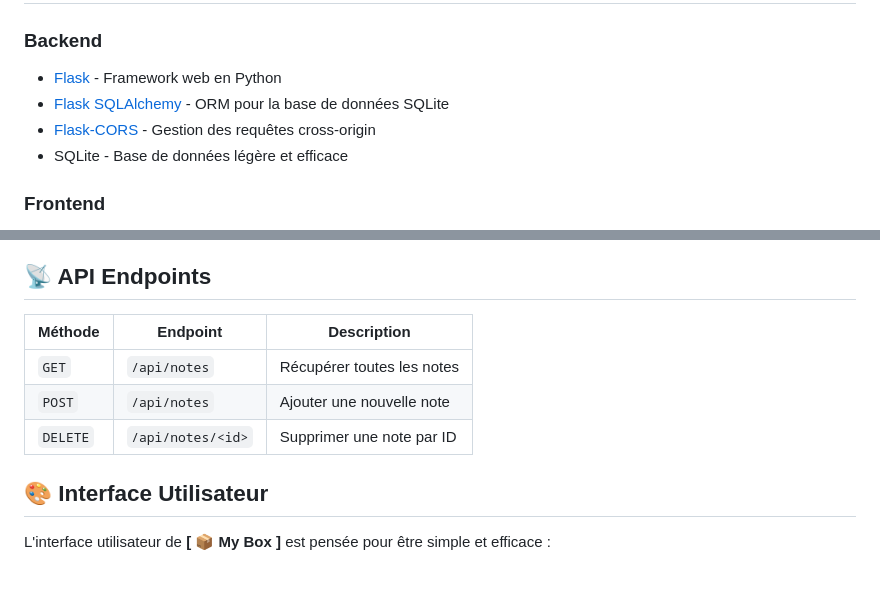
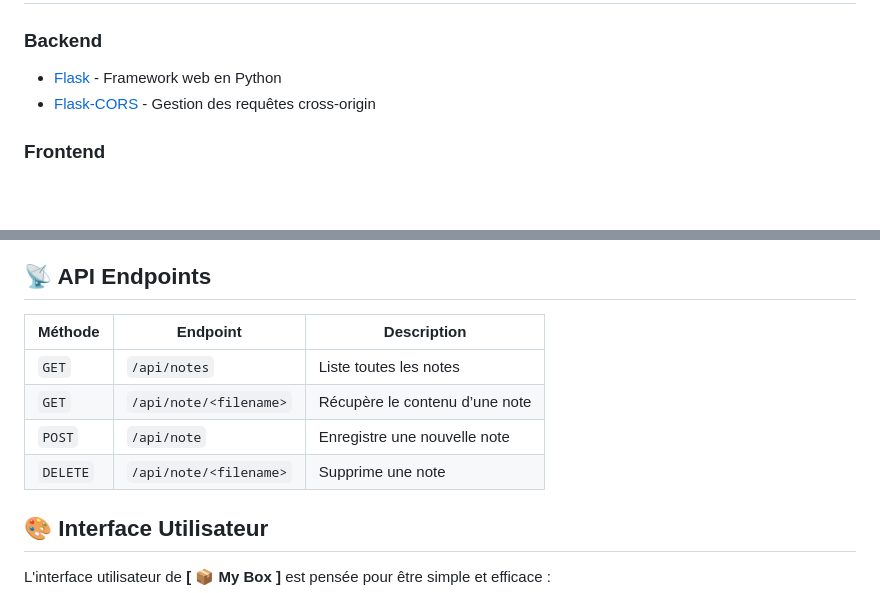
Before and after one commit to KucoDEV/MyBox, a Markdown page: README.md, 2 parts joined by grey strips. GitHub-like rendering; blank space fills up the shorter version.

Commit message:
doc: README.md up to date
I have updated the README.md file.

Commit: KucoDEV

```diff
--- a/README.md
+++ b/README.md
@@ -21,9 +21,7 @@
 
 ### Backend
 - [Flask](https://flask.palletsprojects.com/) - Framework web en Python
-- [Flask SQLAlchemy](https://flask-sqlalchemy.palletsprojects.com/) - ORM pour la base de données SQLite
 - [Flask-CORS](https://flask-cors.readthedocs.io/) - Gestion des requêtes cross-origin
-- SQLite - Base de données légère et efficace
 
 ### Frontend
 - HTML5 / CSS3 / JavaScript
@@ -77,11 +75,12 @@ L'application sera accessible sur **`http://127.0.0.1:5000/`**.
 
 ## 📡 API Endpoints
 
-| Méthode | Endpoint         | Description                     |
-|---------|-----------------|---------------------------------|
-| `GET`   | `/api/notes`    | Récupérer toutes les notes     |
-| `POST`  | `/api/notes`    | Ajouter une nouvelle note      |
-| `DELETE`| `/api/notes/<id>` | Supprimer une note par ID    |
+| Méthode | Endpoint             | Description |
+|---------|----------------------|-------------|
+| `GET`   | `/api/notes`         | Liste toutes les notes |
+| `GET`   | `/api/note/<filename>` | Récupère le contenu d’une note |
+| `POST`  | `/api/note`          | Enregistre une nouvelle note |
+| `DELETE` | `/api/note/<filename>` | Supprime une note |
 
 ## 🎨 Interface Utilisateur
 
```
